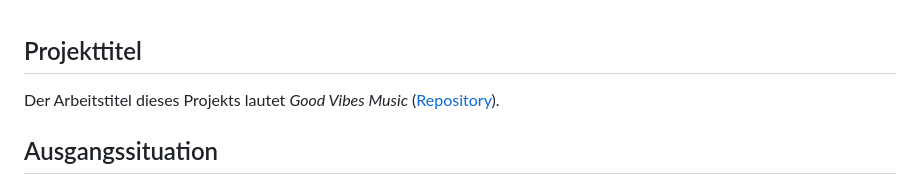
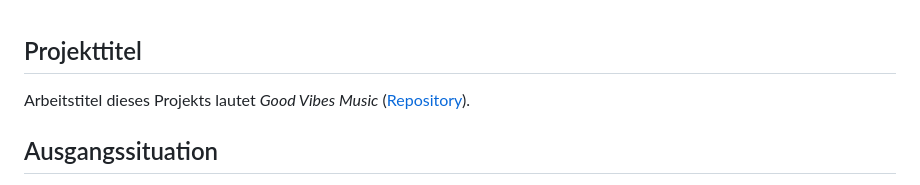
Before and after one commit to jnsnhs/good-vibes-music, a Markdown page: doc/projektbeschreibung.md, the part around one of its changes. GitHub-like rendering.

```diff
--- a/doc/projektbeschreibung.md
+++ b/doc/projektbeschreibung.md
@@ -1,6 +1,6 @@
 ## Projekttitel
 
-Der Arbeitstitel dieses Projekts lautet *Good Vibes Music* ([Repository](https://github.com/jnsnhs/good-vibes-music)).
+Arbeitstitel dieses Projekts lautet *Good Vibes Music* ([Repository](https://github.com/jnsnhs/good-vibes-music)).
 
 
 ## Ausgangssituation
```
Also changed, not shown: other parts of doc/projektbeschreibung.md (+3 -3 lines).
